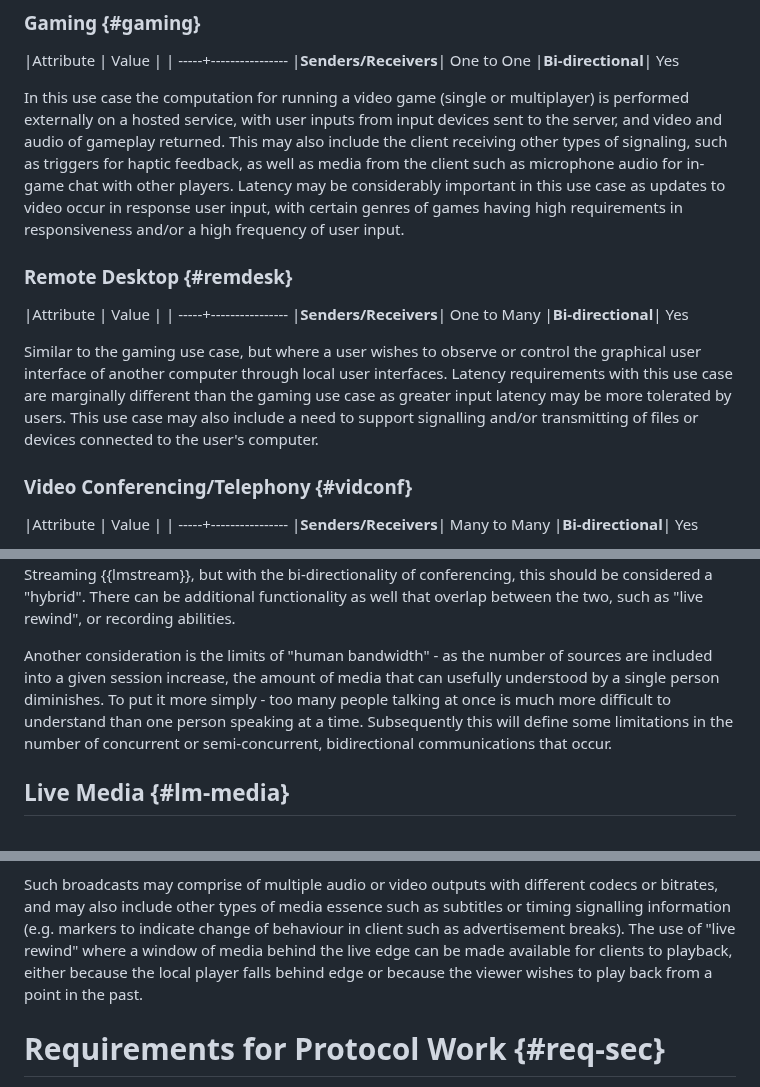
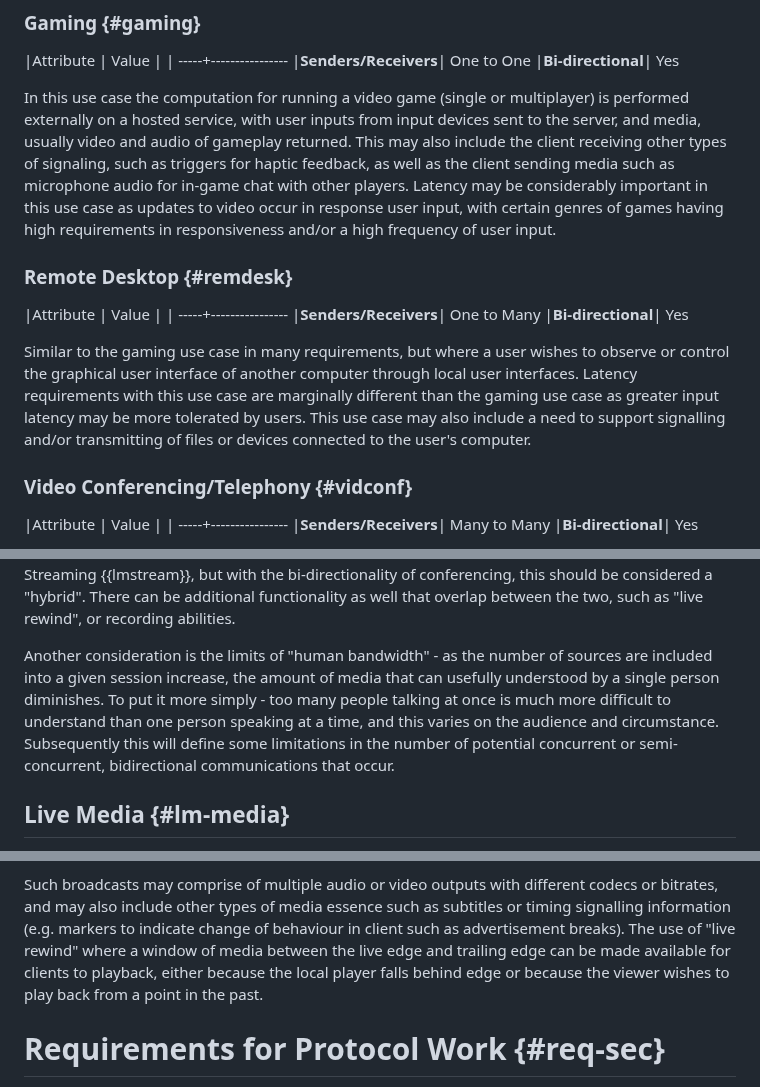
Before and after one commit to moq-wg/moq-requirements, a Markdown page: draft-gruessing-moq-requirements.md, 3 parts joined by grey strips. Drawn GitHub-style.

Commit message:
Updating document based on review comments

```diff
--- a/draft-gruessing-moq-requirements.md
+++ b/draft-gruessing-moq-requirements.md
@@ -128,13 +128,13 @@ This may help to explain why interactive use cases have typically relied on prot
 
 In this use case the computation for running a video game (single or
 multiplayer) is performed externally on a hosted service, with user inputs from
-input devices sent to the server, and video and audio of gameplay returned. This
-may also include the client receiving other types of signaling, such as triggers
-for haptic feedback, as well as media from the client such as microphone audio
-for in-game chat with other players. Latency may be considerably important in
-this use case as updates to video occur in response user input, with certain
-genres of games having high requirements in responsiveness and/or a high
-frequency of user input.
+input devices sent to the server, and media, usually video and audio of gameplay
+returned. This may also include the client receiving other types of signaling,
+such as triggers for haptic feedback, as well as the client sending media such
+as microphone audio for in-game chat with other players. Latency may be
+considerably important in this use case as updates to video occur in response
+user input, with certain genres of games having high requirements in
+responsiveness and/or a high frequency of user input.
 
 ### Remote Desktop {#remdesk}
 
@@ -143,12 +143,12 @@ frequency of user input.
 |**Senders/Receivers**|  One to Many
 |**Bi-directional**| Yes
 
-Similar to the gaming use case, but where a user wishes to observe or control
-the graphical user interface of another computer through local user interfaces.
-Latency requirements with this use case are marginally different than the gaming
-use case as greater input latency may be more tolerated by users. This use case
-may also include a need to support signalling and/or transmitting of files or
-devices connected to the user's computer.
+Similar to the gaming use case in many requirements, but where a user wishes to
+observe or control the graphical user interface of another computer through
+local user interfaces.  Latency requirements with this use case are marginally
+different than the gaming use case as greater input latency may be more
+tolerated by users. This use case may also include a need to support signalling
+and/or transmitting of files or devices connected to the user's computer.
 
 ### Video Conferencing/Telephony {#vidconf}
 
@@ -177,8 +177,9 @@ Another consideration is the limits of "human bandwidth" - as the number of
 sources are included into a given session increase, the amount of media that can
 usefully understood by a single person diminishes. To put it more simply - too
 many people talking at once is much more difficult to understand than one person
-speaking at a time. Subsequently this will define some limitations in the number
-of concurrent or semi-concurrent, bidirectional communications that occur.
+speaking at a time, and this varies on the audience and circumstance.
+Subsequently this will define some limitations in the number of potential
+concurrent or semi-concurrent, bidirectional communications that occur.
 
 ## Live Media {#lm-media}
 
@@ -229,9 +230,9 @@ Such broadcasts may comprise of multiple audio or video outputs with different
 codecs or bitrates, and may also include other types of media essence such as
 subtitles or timing signalling information (e.g. markers to indicate change of
 behaviour in client such as advertisement breaks). The use of "live rewind"
-where a window of media behind the live edge can be made available for clients
-to playback, either because the local player falls behind edge or because the
-viewer wishes to play back from a point in the past.
+where a window of media between the live edge and trailing edge can be made
+available for clients to playback, either because the local player falls behind
+edge or because the viewer wishes to play back from a point in the past.
 
 # Requirements for Protocol Work {#req-sec}
 
```
